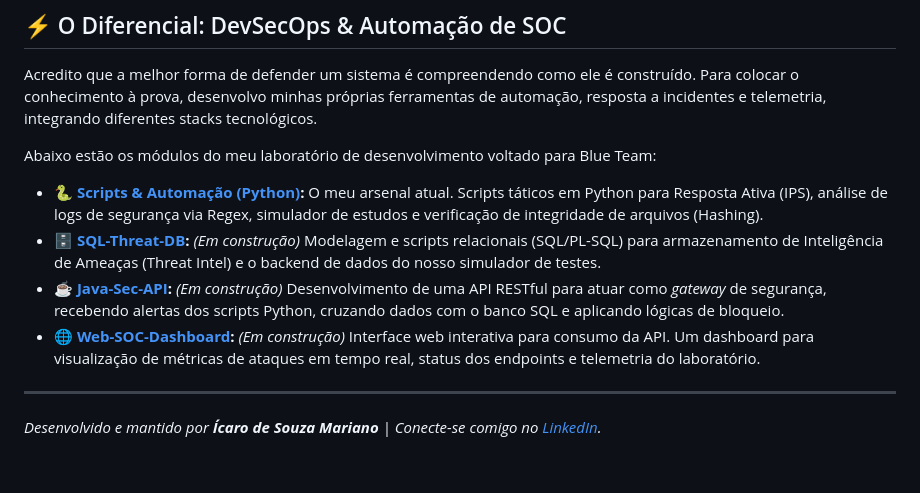
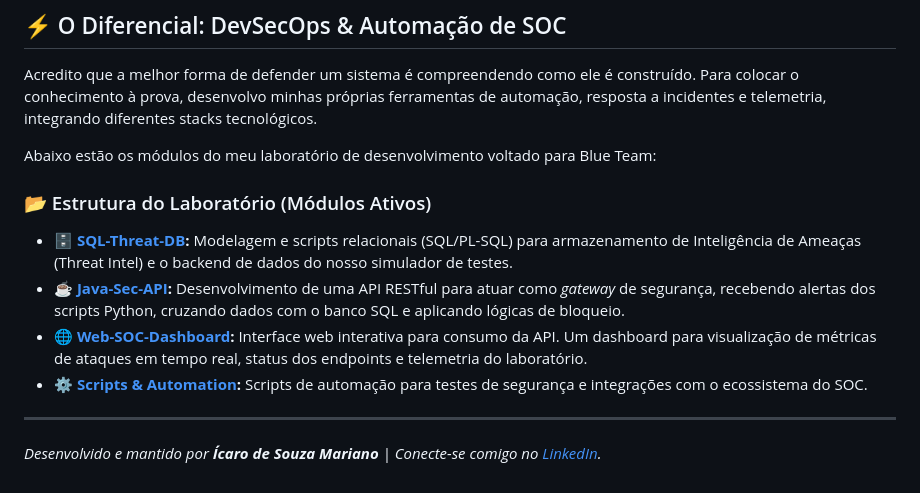
Before and after one commit to ZeldrisMercy/Cisco-CyberOps-Journey, a Markdown page: README.md, the part around the change. Drawn GitHub-style.

Commit message:
Revise laboratory modules section in README
Updated the structure of the laboratory modules section, adding active modules and refining existing descriptions.

```diff
--- a/README.md
+++ b/README.md
@@ -35,10 +35,12 @@ Acredito que a melhor forma de defender um sistema é compreendendo como ele é
 
 Abaixo estão os módulos do meu laboratório de desenvolvimento voltado para Blue Team:
 
-* **[🐍 Scripts & Automação (Python)](./scripts-and-automation/):** O meu arsenal atual. Scripts táticos em Python para Resposta Ativa (IPS), análise de logs de segurança via Regex, simulador de estudos e verificação de integridade de arquivos (Hashing).
-* **[🗄️ SQL-Threat-DB](./11-SQL-Threat-DB/):** *(Em construção)* Modelagem e scripts relacionais (SQL/PL-SQL) para armazenamento de Inteligência de Ameaças (Threat Intel) e o backend de dados do nosso simulador de testes.
-* **[☕ Java-Sec-API](./12-Java-Sec-API/):** *(Em construção)* Desenvolvimento de uma API RESTful para atuar como *gateway* de segurança, recebendo alertas dos scripts Python, cruzando dados com o banco SQL e aplicando lógicas de bloqueio.
-* **[🌐 Web-SOC-Dashboard](./13-Web-SOC-Dashboard/):** *(Em construção)* Interface web interativa para consumo da API. Um dashboard para visualização de métricas de ataques em tempo real, status dos endpoints e telemetria do laboratório.
+### 📂 Estrutura do Laboratório (Módulos Ativos)
+
+* 🗄️ **[SQL-Threat-DB](./SQL-Threat-DB):** Modelagem e scripts relacionais (SQL/PL-SQL) para armazenamento de Inteligência de Ameaças (Threat Intel) e o backend de dados do nosso simulador de testes.
+* ☕ **[Java-Sec-API](./java-sec-api):** Desenvolvimento de uma API RESTful para atuar como *gateway* de segurança, recebendo alertas dos scripts Python, cruzando dados com o banco SQL e aplicando lógicas de bloqueio.
+* 🌐 **[Web-SOC-Dashboard](./SOC-Dashboard):** Interface web interativa para consumo da API. Um dashboard para visualização de métricas de ataques em tempo real, status dos endpoints e telemetria do laboratório.
+* ⚙️ **[Scripts & Automation](./scripts-and-automation):** Scripts de automação para testes de segurança e integrações com o ecossistema do SOC.
 
 ---
 *Desenvolvido e mantido por **Ícaro de Souza Mariano** | Conecte-se comigo no [LinkedIn](http://www.linkedin.com/in/icaro-s-m).*
```
